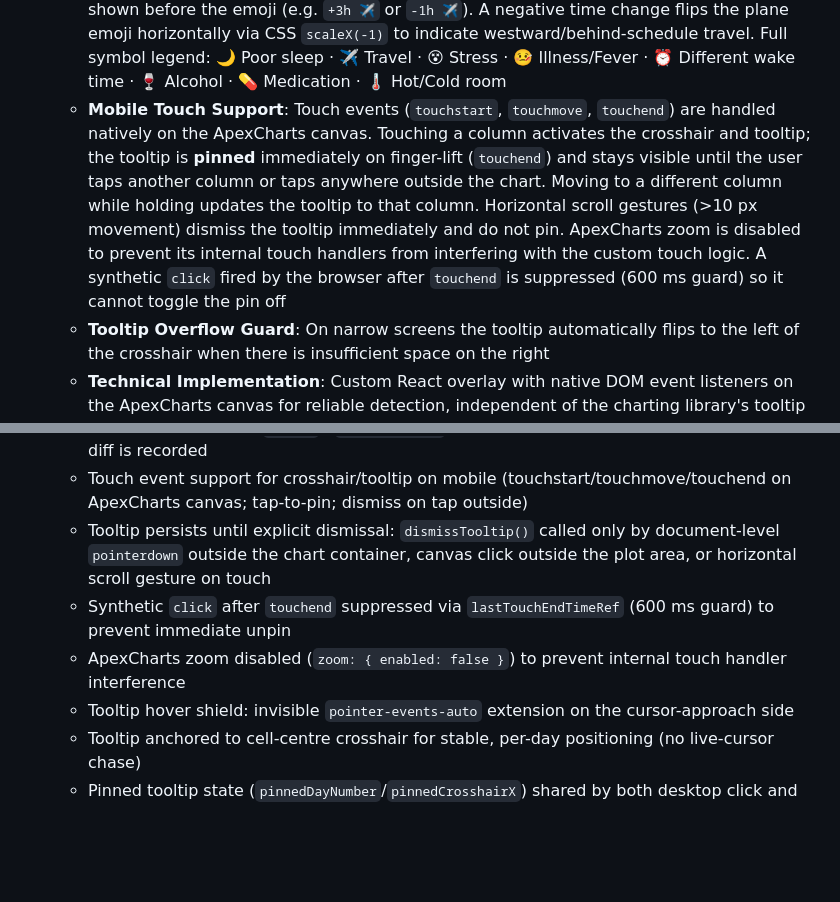
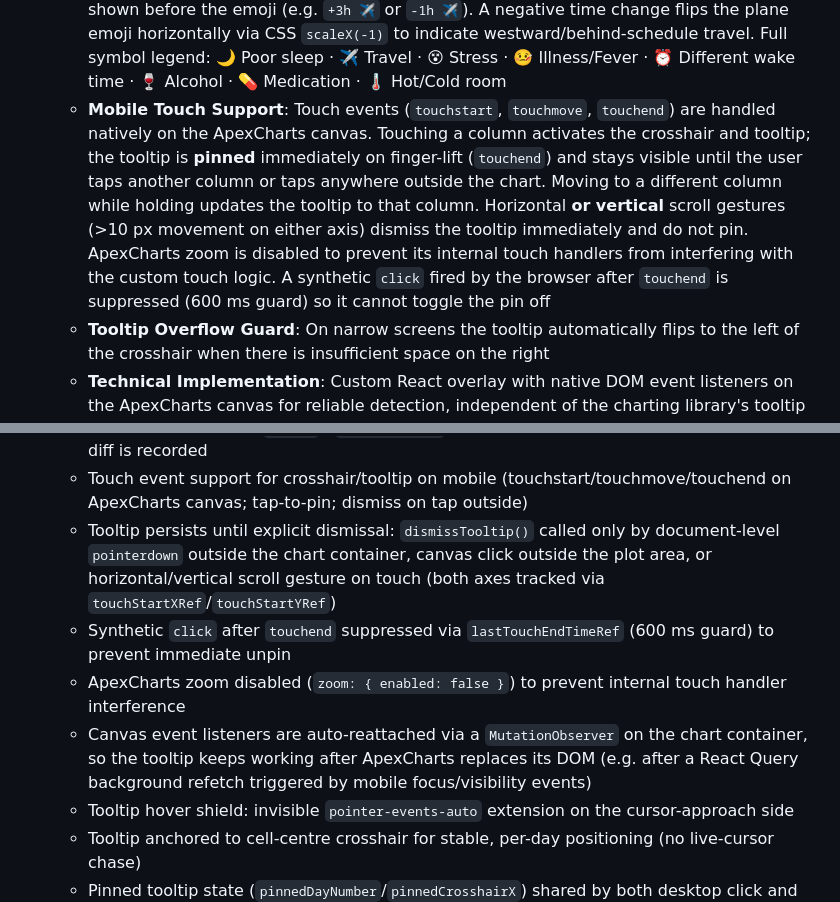
Before and after one commit to lucky72o/cycle-path, a Markdown page: app/README.md, 2 parts joined by grey strips. Drawn GitHub-style; blank space fills up the shorter version.

Commit message:
Update README with vertical scroll detection and MutationObserver docs
Document the touchStartYRef vertical scroll detection and the
MutationObserver canvas re-attachment guard added in the previous
tooltip fix commit.

Co-Authored-By: Claude Opus 4.6 (1M context) <noreply@anthropic.com>

```diff
--- a/app/README.md
+++ b/app/README.md
@@ -79,7 +79,7 @@ Track multiple fertility indicators for each day:
   - **No-Temperature Days**: Days that have recorded data but no temperature reading still activate the crosshair and tooltip when hovering over the corresponding vertical column in the graph area. The tooltip shows the date, cycle day number, and any disturbance factor symbols
   - **Unified Tooltip**: A single, context-aware tooltip displays comprehensive day information including date, weekday, cycle day number, temperature (if recorded), time stamp, intercourse status, exclusion flags, and disturbance factors as emoji symbols
   - **Disturbance Factor Symbols in Tooltip**: If disturbance factors were recorded, they appear as individual emoji symbols. For the Travel factor, the time difference is always shown before the emoji (e.g. `+3h ✈️` or `-1h ✈️`). A negative time change flips the plane emoji horizontally via CSS `scaleX(-1)` to indicate westward/behind-schedule travel. Full symbol legend: 🌙 Poor sleep · ✈️ Travel · 😵 Stress · 🤒 Illness/Fever · ⏰ Different wake time · 🍷 Alcohol · 💊 Medication · 🌡️ Hot/Cold room
-  - **Mobile Touch Support**: Touch events (`touchstart`, `touchmove`, `touchend`) are handled natively on the ApexCharts canvas. Touching a column activates the crosshair and tooltip; the tooltip is **pinned** immediately on finger-lift (`touchend`) and stays visible until the user taps another column or taps anywhere outside the chart. Moving to a different column while holding updates the tooltip to that column. Horizontal scroll gestures (>10 px movement) dismiss the tooltip immediately and do not pin. ApexCharts zoom is disabled to prevent its internal touch handlers from interfering with the custom touch logic. A synthetic `click` fired by the browser after `touchend` is suppressed (600 ms guard) so it cannot toggle the pin off
+  - **Mobile Touch Support**: Touch events (`touchstart`, `touchmove`, `touchend`) are handled natively on the ApexCharts canvas. Touching a column activates the crosshair and tooltip; the tooltip is **pinned** immediately on finger-lift (`touchend`) and stays visible until the user taps another column or taps anywhere outside the chart. Moving to a different column while holding updates the tooltip to that column. Horizontal **or vertical** scroll gestures (>10 px movement on either axis) dismiss the tooltip immediately and do not pin. ApexCharts zoom is disabled to prevent its internal touch handlers from interfering with the custom touch logic. A synthetic `click` fired by the browser after `touchend` is suppressed (600 ms guard) so it cannot toggle the pin off
   - **Tooltip Overflow Guard**: On narrow screens the tooltip automatically flips to the left of the crosshair when there is insufficient space on the right
   - **Technical Implementation**: Custom React overlay with native DOM event listeners on the ApexCharts canvas for reliable detection, independent of the charting library's tooltip system
   - **Edit from Chart**: The tooltip card shows a compact **Edit** button at the bottom that navigates directly to the day entry form (`/cycles/:cycleId/add-day?dayId=...`). On desktop the button shows the text "Edit" (ghost style); on mobile it shows a pencil icon (outline style). The tooltip **persists unconditionally** — it does not auto-dismiss when the cursor moves away — so the Edit button is always reachable. Explicit dismissal paths:
@@ -304,9 +304,10 @@ Wasp generates TypeScript types automatically:
   - Disturbance row below "Dry": light violet CF-style cells; ✈️ normal for positive travel time diff, ✈️ flipped (`scaleX(-1)`) for negative; `N⚠️` for multiple factors
   - Tooltip travel display: `+Xh ✈️` / `-Xh ✈️flipped` with hour offset always shown when a time diff is recorded
   - Touch event support for crosshair/tooltip on mobile (touchstart/touchmove/touchend on ApexCharts canvas; tap-to-pin; dismiss on tap outside)
-  - Tooltip persists until explicit dismissal: `dismissTooltip()` called only by document-level `pointerdown` outside the chart container, canvas click outside the plot area, or horizontal scroll gesture on touch
+  - Tooltip persists until explicit dismissal: `dismissTooltip()` called only by document-level `pointerdown` outside the chart container, canvas click outside the plot area, or horizontal/vertical scroll gesture on touch (both axes tracked via `touchStartXRef`/`touchStartYRef`)
   - Synthetic `click` after `touchend` suppressed via `lastTouchEndTimeRef` (600 ms guard) to prevent immediate unpin
   - ApexCharts zoom disabled (`zoom: { enabled: false }`) to prevent internal touch handler interference
+  - Canvas event listeners are auto-reattached via a `MutationObserver` on the chart container, so the tooltip keeps working after ApexCharts replaces its DOM (e.g. after a React Query background refetch triggered by mobile focus/visibility events)
   - Tooltip hover shield: invisible `pointer-events-auto` extension on the cursor-approach side
   - Tooltip anchored to cell-centre crosshair for stable, per-day positioning (no live-cursor chase)
   - Pinned tooltip state (`pinnedDayNumber`/`pinnedCrosshairX`) shared by both desktop click and mobile tap
```
